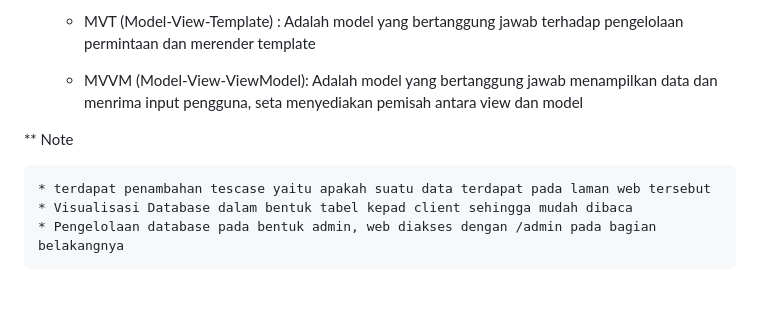
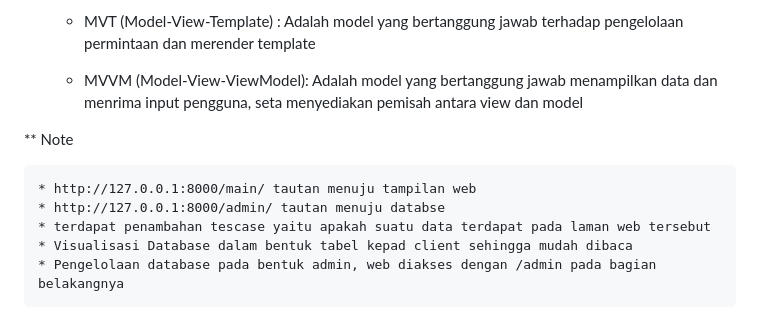
Before and after one commit to terbang11day/Tugas2, a Markdown page: README.md, the part around the change. Rendered like a GitHub page; blank space fills up the shorter version.

Commit message:
melengakapi berkas readme

```diff
--- a/README.md
+++ b/README.md
@@ -52,6 +52,8 @@
 
 ** Note
 
+    * http://127.0.0.1:8000/main/ tautan menuju tampilan web
+    * http://127.0.0.1:8000/admin/ tautan menuju databse
     * terdapat penambahan tescase yaitu apakah suatu data terdapat pada laman web tersebut
     * Visualisasi Database dalam bentuk tabel kepad client sehingga mudah dibaca
     * Pengelolaan database pada bentuk admin, web diakses dengan /admin pada bagian belakangnya
```
